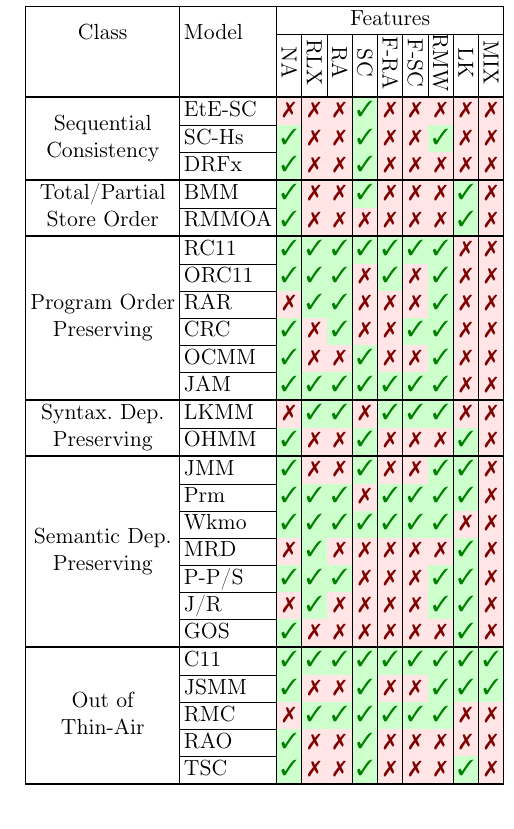
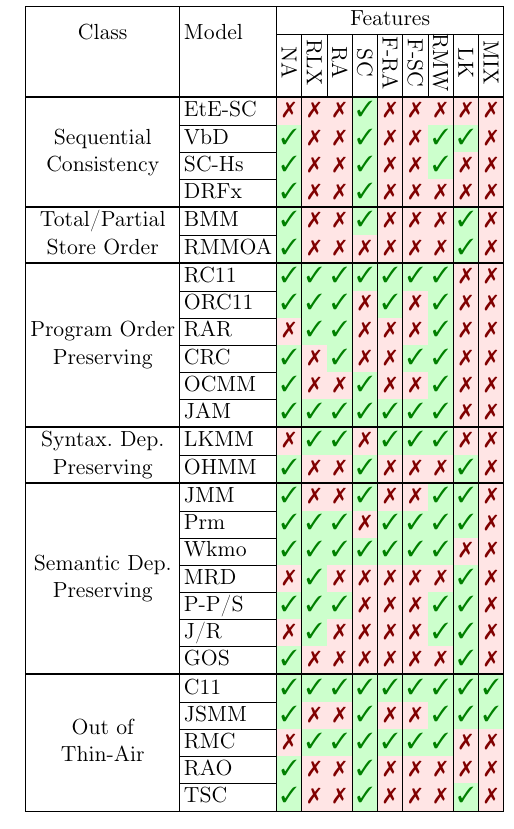
Before and after one commit to anlun/wmm-review, a LaTeX paper (main.tex, which reads features-table.tex): part of one column of page 12 of 21, cut so that both start at the same text. Compiled offline with pdfLaTeX.

Commit message:
feature-table: add volatile by default MM

```diff
--- a/features-table.tex
+++ b/features-table.tex
@@ -32,7 +32,7 @@
 
   \Xhline{2\arrayrulewidth}
 
-  \multirow{3}{*}{\clsSC}
+  \multirow{4}{*}{\clsSC}
 
   & EtE-SC
      &
@@ -42,6 +42,18 @@
      \badcell & \badcell &
      % RMW, LK
      \badcell & \badcell &
+     % MIX
+     \badcell
+     \\ \cline{2-\lastcol}
+
+  & VbD
+     &
+     % NA, RLX, RA, SC
+     \okcell & \badcell & \badcell & \okcell &
+     % F-RA, F-SC
+     \badcell & \badcell &
+     % RMW, LK
+     \okcell & \okcell &
      % MIX
      \badcell
      \\ \cline{2-\lastcol}
```
